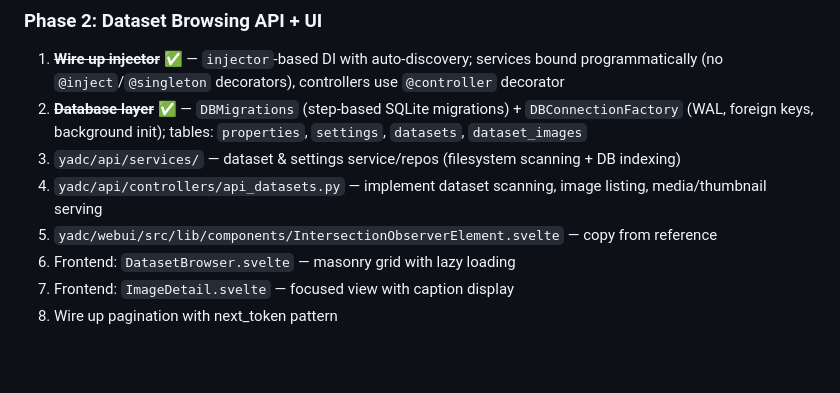
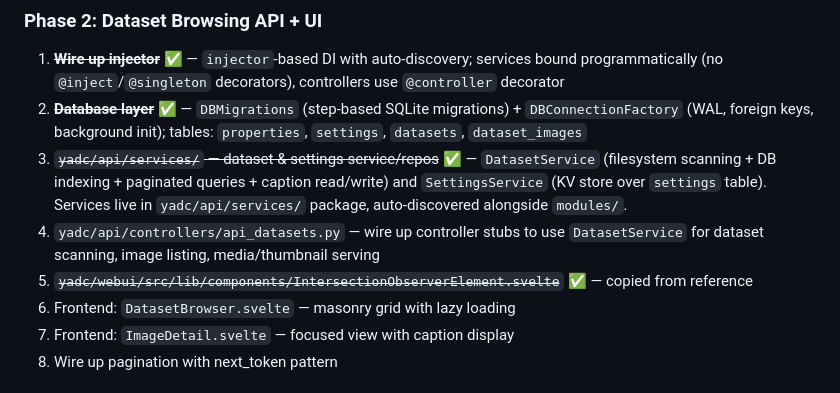
Before and after one commit to itterative/yadc, a Markdown page: plans/frontend.md, the part around the change. Drawn GitHub-style; blank space fills up the shorter version.

Commit message:
docs: frontend plan

```diff
--- a/plans/frontend.md
+++ b/plans/frontend.md
@@ -196,9 +196,9 @@ uv run yadc webui serve   # serves everything on :7860
 
 1. ~~**Wire up injector**~~ ✅ — `injector`-based DI with auto-discovery; services bound programmatically (no `@inject`/`@singleton` decorators), controllers use `@controller` decorator
 2. ~~**Database layer**~~ ✅ — `DBMigrations` (step-based SQLite migrations) + `DBConnectionFactory` (WAL, foreign keys, background init); tables: `properties`, `settings`, `datasets`, `dataset_images`
-3. `yadc/api/services/` — dataset & settings service/repos (filesystem scanning + DB indexing)
-4. `yadc/api/controllers/api_datasets.py` — implement dataset scanning, image listing, media/thumbnail serving
-5. `yadc/webui/src/lib/components/IntersectionObserverElement.svelte` — copy from reference
+3. ~~`yadc/api/services/` — dataset & settings service/repos~~ ✅ — `DatasetService` (filesystem scanning + DB indexing + paginated queries + caption read/write) and `SettingsService` (KV store over `settings` table). Services live in `yadc/api/services/` package, auto-discovered alongside `modules/`.
+4. `yadc/api/controllers/api_datasets.py` — wire up controller stubs to use `DatasetService` for dataset scanning, image listing, media/thumbnail serving
+5. ~~`yadc/webui/src/lib/components/IntersectionObserverElement.svelte`~~ ✅ — copied from reference
 6. Frontend: `DatasetBrowser.svelte` — masonry grid with lazy loading
 7. Frontend: `ImageDetail.svelte` — focused view with caption display
 8. Wire up pagination with next_token pattern
```
